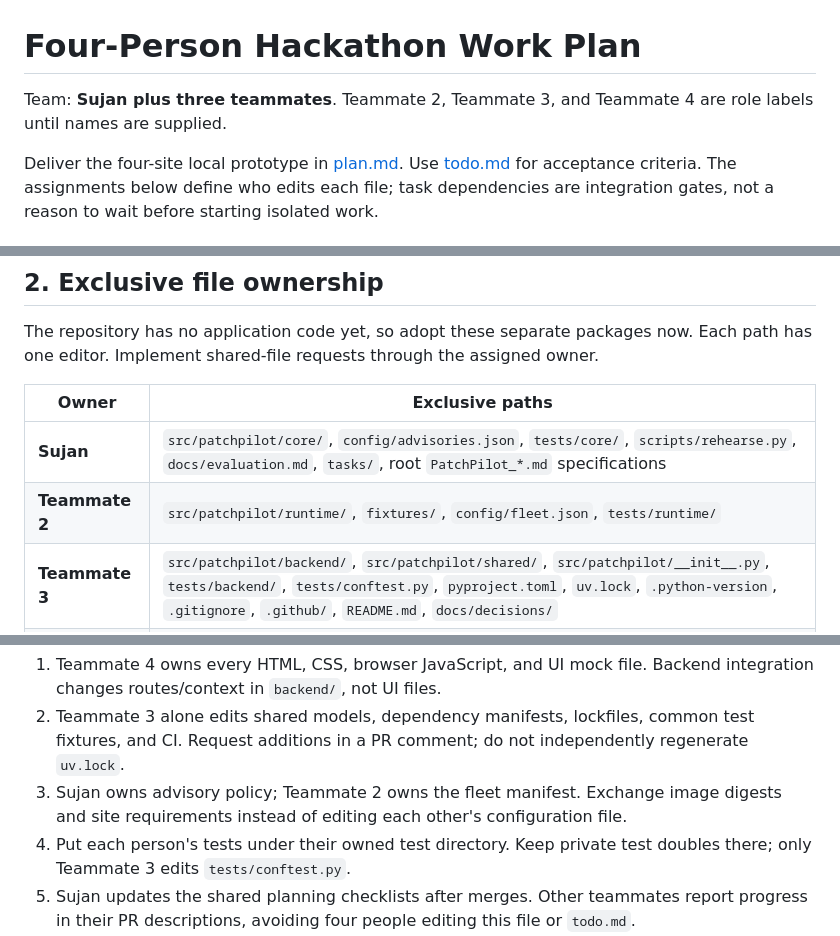
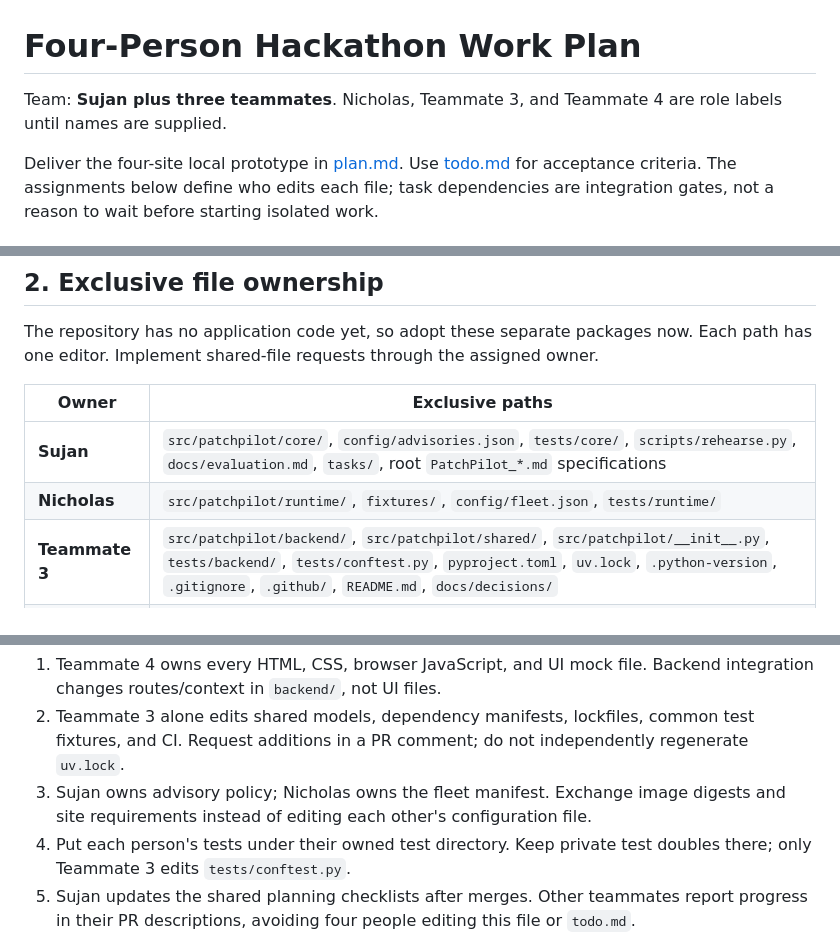
Before and after one commit to ayyagarisujanreddy123/PatchPilot, a Markdown page: tasks/team-plan.md, 3 parts joined by grey strips. Drawn GitHub-style.

```diff
--- a/tasks/team-plan.md
+++ b/tasks/team-plan.md
@@ -1,6 +1,6 @@
 # Four-Person Hackathon Work Plan
 
-Team: **Sujan plus three teammates**. Teammate 2, Teammate 3, and Teammate 4 are role labels until names are supplied.
+Team: **Sujan plus three teammates**. Nicholas, Teammate 3, and Teammate 4 are role labels until names are supplied.
 
 Deliver the four-site local prototype in [plan.md](plan.md). Use [todo.md](todo.md) for acceptance criteria. The assignments below define who edits each file; task dependencies are integration gates, not a reason to wait before starting isolated work.
 
@@ -22,7 +22,7 @@ The repository has no application code yet, so adopt these separate packages now
 | Owner | Exclusive paths |
 | --- | --- |
 | **Sujan** | `src/patchpilot/core/`, `config/advisories.json`, `tests/core/`, `scripts/rehearse.py`, `docs/evaluation.md`, `tasks/`, root `PatchPilot_*.md` specifications |
-| **Teammate 2** | `src/patchpilot/runtime/`, `fixtures/`, `config/fleet.json`, `tests/runtime/` |
+| **Nicholas** | `src/patchpilot/runtime/`, `fixtures/`, `config/fleet.json`, `tests/runtime/` |
 | **Teammate 3** | `src/patchpilot/backend/`, `src/patchpilot/shared/`, `src/patchpilot/__init__.py`, `tests/backend/`, `tests/conftest.py`, `pyproject.toml`, `uv.lock`, `.python-version`, `.gitignore`, `.github/`, `README.md`, `docs/decisions/` |
 | **Teammate 4** | `src/patchpilot/web/`, `tests/ui/`, `docs/demo/` |
 
@@ -30,7 +30,7 @@ Rules that keep edits separate:
 
 1. Teammate 4 owns every HTML, CSS, browser JavaScript, and UI mock file. Backend integration changes routes/context in `backend/`, not UI files.
 2. Teammate 3 alone edits shared models, dependency manifests, lockfiles, common test fixtures, and CI. Request additions in a PR comment; do not independently regenerate `uv.lock`.
-3. Sujan owns advisory policy; Teammate 2 owns the fleet manifest. Exchange image digests and site requirements instead of editing each other's configuration file.
+3. Sujan owns advisory policy; Nicholas owns the fleet manifest. Exchange image digests and site requirements instead of editing each other's configuration file.
 4. Put each person's tests under their owned test directory. Keep private test doubles there; only Teammate 3 edits `tests/conftest.py`.
 5. Sujan updates the shared planning checklists after merges. Other teammates report progress in their PR descriptions, avoiding four people editing this file or `todo.md`.
 6. Leave `AGENTS.md` unchanged. Add new files only inside an owned path; agree on an owner before adding a new shared root file.
```
Also changed, not shown: other parts of tasks/team-plan.md (+12 -12 lines).
